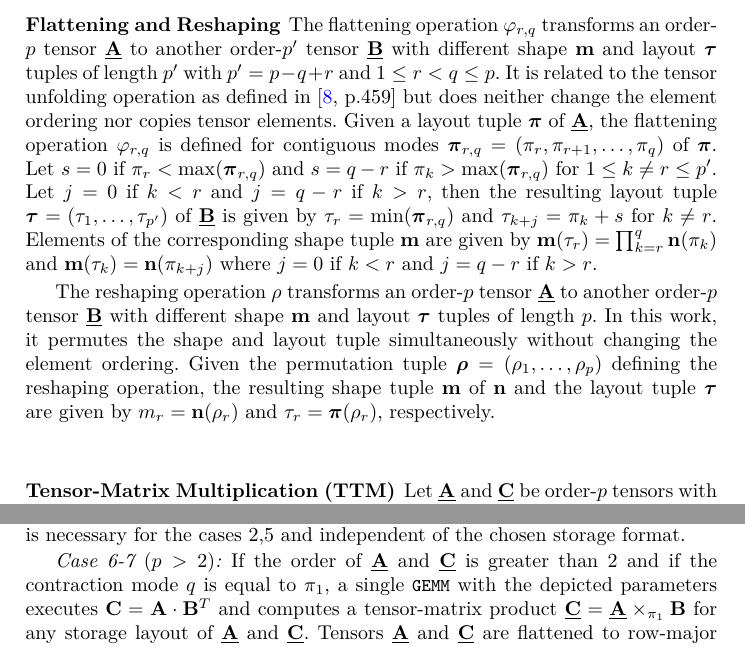
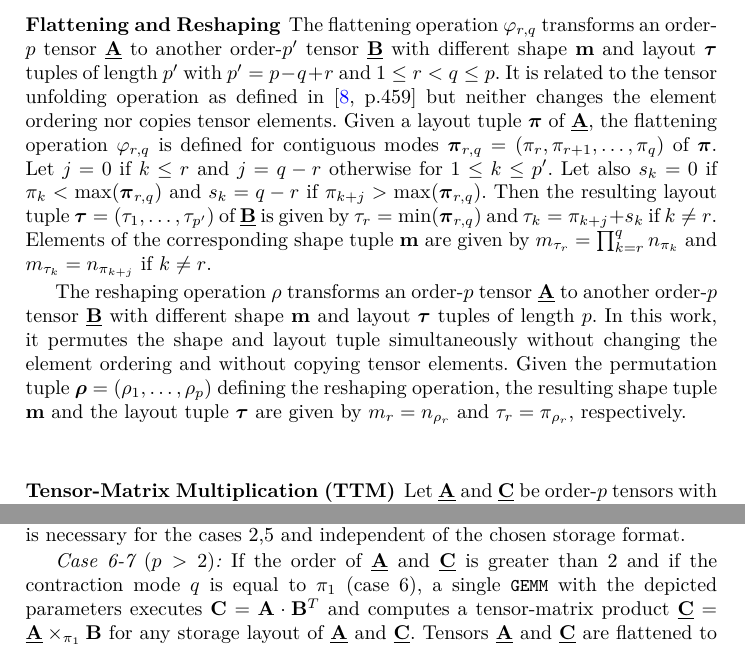
Before and after one commit to bassoy/papers, a LaTeX thesis (ttm/ttm.tex, which reads ttm/chapters/3.preliminaries.tex, ttm/chapters/5.baseline.tex): two parts of pages 4 and 7 of 15, joined at a grey line, cut so that both start at the same text. Compiled offline with pdfLaTeX.

Commit message:
ttm: update flattening formula.

```diff
--- a/ttm/chapters/3.preliminaries.tex
+++ b/ttm/chapters/3.preliminaries.tex
@@ -38,15 +38,16 @@ With $j = \lambda_{\mbw} (\mbi)$ being the relative memory position of an elemen
 \subsubsection{Flattening and Reshaping}
 \label{sec:preliminaries:reshaping}
 The flattening operation $\varphi_{r,q}$ transforms an order-$p$ tensor $\mubA$ to another order-$p'$ tensor $\mubB$ with different shape $\mbm$ and layout $\mbtau$ tuples of length $p'$ with $p' = p-q+r$ and $1 \leq r < q \leq p$.
-It is related to the tensor unfolding operation as defined in \cite[p.459]{kolda:2009:decompositions} but does neither change the element ordering nor copies tensor elements.
+It is related to the tensor unfolding operation as defined in \cite[p.459]{kolda:2009:decompositions} but neither changes the element ordering nor copies tensor elements.
 Given a layout tuple $\mbpi$ of $\mubA$, the flattening operation $\varphi_{r,q}$ is defined for contiguous modes $\mbpi_{r,q} = (\pi_r,\pi_{r+1}, \dots, \pi_{q})$ of $\mbpi$.
-Let $s = 0$ if $\pi_r < \max(\mbpi_{r,q})$ and $s = q-r$ if $\pi_k > \max(\mbpi_{r,q})$ for $1 \leq k \neq r \leq p'$.
-Let $j = 0$ if $k < r$ and $j = q-r$ if $k > r$, then the resulting layout tuple $\mbtau = (\tau_1,\dots,\tau_{p'})$ of $\mubB$ is given by $\tau_r = \min(\mbpi_{r,q})$ and $\tau_{k+j} = \pi_k + s$ for $k \neq r$.
-Elements of the corresponding shape tuple $\mbm$ are given by $\mbm(\tau_r) = \prod_{k=r}^q \mbn(\pi_k)$ and $\mbm(\tau_k) = \mbn(\pi_{k+j})$ where $j = 0$ if $k < r$ and $j = q -r$ if $k > r$.
+Let $j = 0$ if $k \leq r$ and $j = q-r$ otherwise for $1 \leq k \leq p'$.
+Let also $s_k = 0$ if $\pi_k < \max(\mbpi_{r,q})$ and $s_k = q-r$ if $\pi_{k+j} > \max(\mbpi_{r,q})$.
+Then the resulting layout tuple $\mbtau = (\tau_1,\dots,\tau_{p'})$ of $\mubB$ is given by $\tau_r = \min(\mbpi_{r,q})$ and $\tau_{k} = \pi_{k+j} + s_k$ if $k \neq r$.
+Elements of the corresponding shape tuple $\mbm$ are given by $m_{\tau_r} = \prod_{k=r}^q n_{\pi_k}$ and $m_{\tau_k} = n_{\pi_{k+j}}$ if $k \neq r$.
 
 The reshaping operation $\rho$ transforms an order-$p$ tensor $\mubA$ to another order-$p$ tensor $\mubB$ with different shape $\mbm$ and layout $\mbtau$ tuples of length $p$.
-In this work, it permutes the shape and layout tuple simultaneously without changing the element ordering.
-Given the permutation tuple $\mbrho = (\rho_1,\dots,\rho_p)$ defining the reshaping operation, the resulting shape tuple $\mbm$ of $\mbn$ and the layout tuple $\mbtau$ are given by $m_r = \mbn(\rho_r)$ and $\tau_r = \mbpi(\rho_r)$, respectively.
+In this work, it permutes the shape and layout tuple simultaneously without changing the element ordering and without copying tensor elements.
+Given the permutation tuple $\mbrho = (\rho_1,\dots,\rho_p)$ defining the reshaping operation, the resulting shape tuple $\mbm$ and the layout tuple $\mbtau$ are given by $m_r = n_{\rho_r}$ and $\tau_r = \pi_{\rho_r}$, respectively.
 
 
 
--- a/ttm/chapters/5.baseline.tex
+++ b/ttm/chapters/5.baseline.tex
@@ -160,8 +160,10 @@ If $\mbA$ and $\mbC$ have the row-major format with $\mbpi=(2,1)$, \tf{GEMM} eit
 Note that the transposition of $\mbB$ is necessary for the cases 2,5 and independent of the chosen storage format.
 
 \tit{Case 6-7 $(p>2)$:}
-If the order of $\mubA$ and $\mubC$ is greater than $2$ and if the contraction mode $q$ is equal to $\pi_1$, a single \tf{GEMM} with the depicted parameters executes $\mbC = \mbA \cdot \mbB^T$ and computes a tensor-matrix product $\mubC = \mubA \times_{\pi_1} \mbB$ for any storage layout of $\mubA$ and $\mubC$.
-Tensors $\mubA$ and $\mubC$ are flattened to row-major matrices $\mbA$ and $\mbC$ using $f_{2,p}$, see subsection \ref{sec:preliminaries:flattening}.
+If the order of $\mubA$ and $\mubC$ is greater than $2$ and if the contraction mode $q$ is equal to $\pi_1$ (case 6), a single \tf{GEMM} with the depicted parameters executes $\mbC = \mbA \cdot \mbB^T$ and computes a tensor-matrix product $\mubC = \mubA \times_{\pi_1} \mbB$ for any storage layout of $\mubA$ and $\mubC$.
+Tensors $\mubA$ and $\mubC$ are flattened to matrices $\mbA$ and $\mbC$ by applying $\varphi_{2,p}$
+
+$f_{2,p}$, see subsection \ref{sec:preliminaries:flattening}.
 Matrix $\mbA$ has $\mbnq = \bar{n} / n_q$ rows and $n_q$ columns while matrix $\mbC$ has the same number of rows and $m$ columns.
 If $\pi_p=q$, the \tf{GEMM} executes $\mbC = \mbB \cdot \mbA$ and computes a tensor-matrix product $\mubC = \mubA \times_{\pi_p} \mbB$ for any storage layout of $\mubA$ and $\mubC$.
 The matrix $\mbA$ has $n_q$ rows and $\mbnq$ rows while matrix $\mbC$ has $m$ rows and the same number of columns.
```
Also changed, not shown: ttm/ttm.pdf.
